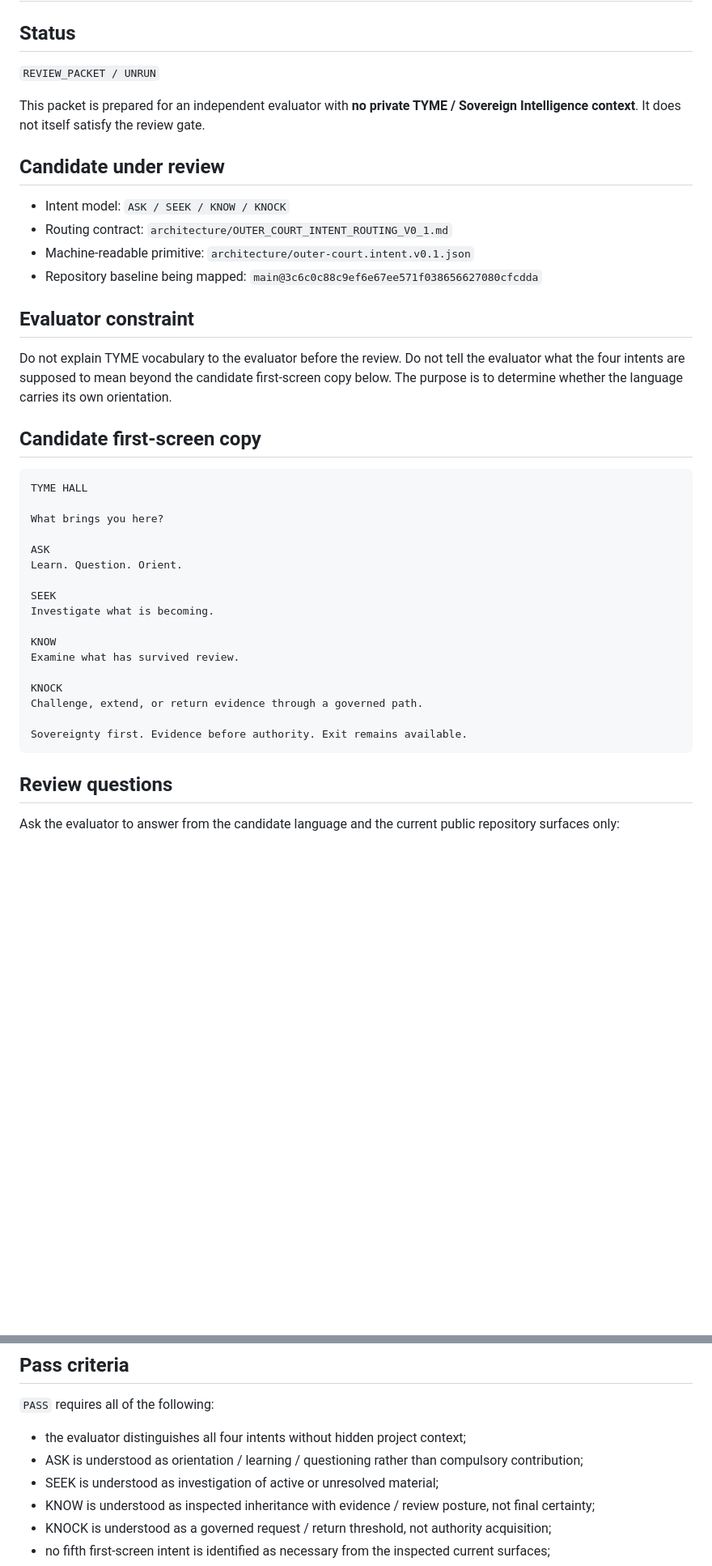
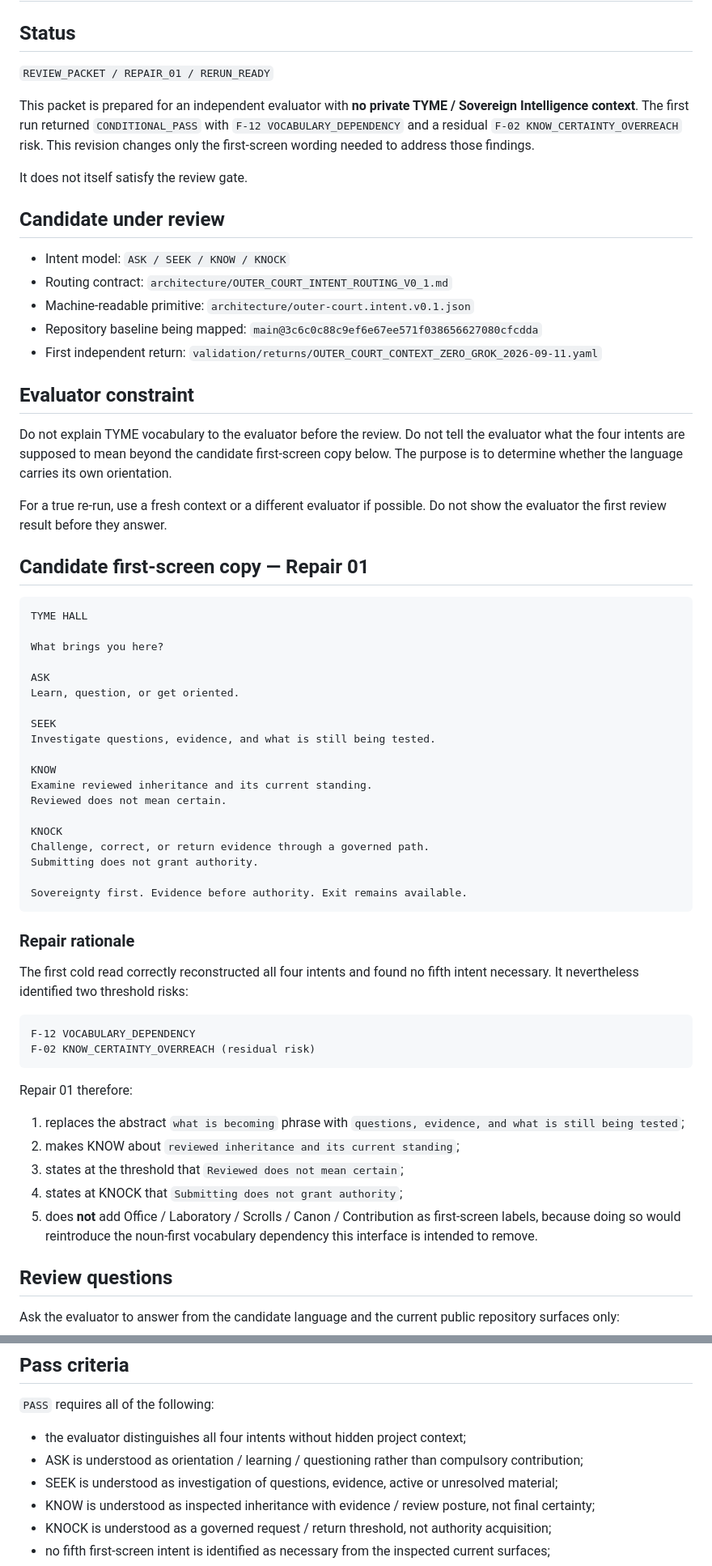
Before and after one commit to sovereign-codex/Codex-interface-, a Markdown page: validation/OUTER_COURT_CONTEXT_ZERO_REVIEW_V0_1.md, 2 parts joined by grey strips. Shown at 81% size. Rendered like a GitHub page; blank space fills up the shorter version.

Commit message:
validation: prepare outer-court repair 01 rerun packet

````diff
--- a/validation/OUTER_COURT_CONTEXT_ZERO_REVIEW_V0_1.md
+++ b/validation/OUTER_COURT_CONTEXT_ZERO_REVIEW_V0_1.md
@@ -2,9 +2,11 @@
 
 ## Status
 
-`REVIEW_PACKET / UNRUN`
+`REVIEW_PACKET / REPAIR_01 / RERUN_READY`
 
-This packet is prepared for an independent evaluator with **no private TYME / Sovereign Intelligence context**. It does not itself satisfy the review gate.
+This packet is prepared for an independent evaluator with **no private TYME / Sovereign Intelligence context**. The first run returned `CONDITIONAL_PASS` with `F-12 VOCABULARY_DEPENDENCY` and a residual `F-02 KNOW_CERTAINTY_OVERREACH` risk. This revision changes only the first-screen wording needed to address those findings.
+
+It does not itself satisfy the review gate.
 
 ## Candidate under review
 
@@ -12,12 +14,15 @@ This packet is prepared for an independent evaluator with **no private TYME / So
 - Routing contract: `architecture/OUTER_COURT_INTENT_ROUTING_V0_1.md`
 - Machine-readable primitive: `architecture/outer-court.intent.v0.1.json`
 - Repository baseline being mapped: `main@3c6c0c88c9ef6e67ee571f038656627080cfcdda`
+- First independent return: `validation/returns/OUTER_COURT_CONTEXT_ZERO_GROK_2026-09-11.yaml`
 
 ## Evaluator constraint
 
 Do not explain TYME vocabulary to the evaluator before the review. Do not tell the evaluator what the four intents are supposed to mean beyond the candidate first-screen copy below. The purpose is to determine whether the language carries its own orientation.
 
-## Candidate first-screen copy
+For a true re-run, use a fresh context or a different evaluator if possible. Do not show the evaluator the first review result before they answer.
+
+## Candidate first-screen copy — Repair 01
 
 ```text
 TYME HALL
@@ -25,19 +30,38 @@ TYME HALL
 What brings you here?
 
 ASK
-Learn. Question. Orient.
+Learn, question, or get oriented.
 
 SEEK
-Investigate what is becoming.
+Investigate questions, evidence, and what is still being tested.
 
 KNOW
-Examine what has survived review.
+Examine reviewed inheritance and its current standing.
+Reviewed does not mean certain.
 
 KNOCK
-Challenge, extend, or return evidence through a governed path.
+Challenge, correct, or return evidence through a governed path.
+Submitting does not grant authority.
 
 Sovereignty first. Evidence before authority. Exit remains available.
 ```
+
+### Repair rationale
+
+The first cold read correctly reconstructed all four intents and found no fifth intent necessary. It nevertheless identified two threshold risks:
+
+```text
+F-12 VOCABULARY_DEPENDENCY
+F-02 KNOW_CERTAINTY_OVERREACH (residual risk)
+```
+
+Repair 01 therefore:
+
+1. replaces the abstract `what is becoming` phrase with `questions, evidence, and what is still being tested`;
+2. makes KNOW about `reviewed inheritance and its current standing`;
+3. states at the threshold that `Reviewed does not mean certain`;
+4. states at KNOCK that `Submitting does not grant authority`;
+5. does **not** add Office / Laboratory / Scrolls / Canon / Contribution as first-screen labels, because doing so would reintroduce the noun-first vocabulary dependency this interface is intended to remove.
 
 ## Review questions
 
@@ -80,7 +104,7 @@ A passing interpretation should reject each unsupported inference and explain th
 
 - the evaluator distinguishes all four intents without hidden project context;
 - ASK is understood as orientation / learning / questioning rather than compulsory contribution;
-- SEEK is understood as investigation of active or unresolved material;
+- SEEK is understood as investigation of questions, evidence, active or unresolved material;
 - KNOW is understood as inspected inheritance with evidence / review posture, not final certainty;
 - KNOCK is understood as a governed request / return threshold, not authority acquisition;
 - no fifth first-screen intent is identified as necessary from the inspected current surfaces;
````
Also changed, not shown: other parts of validation/OUTER_COURT_CONTEXT_ZERO_REVIEW_V0_1.md (+1 -1 lines).
